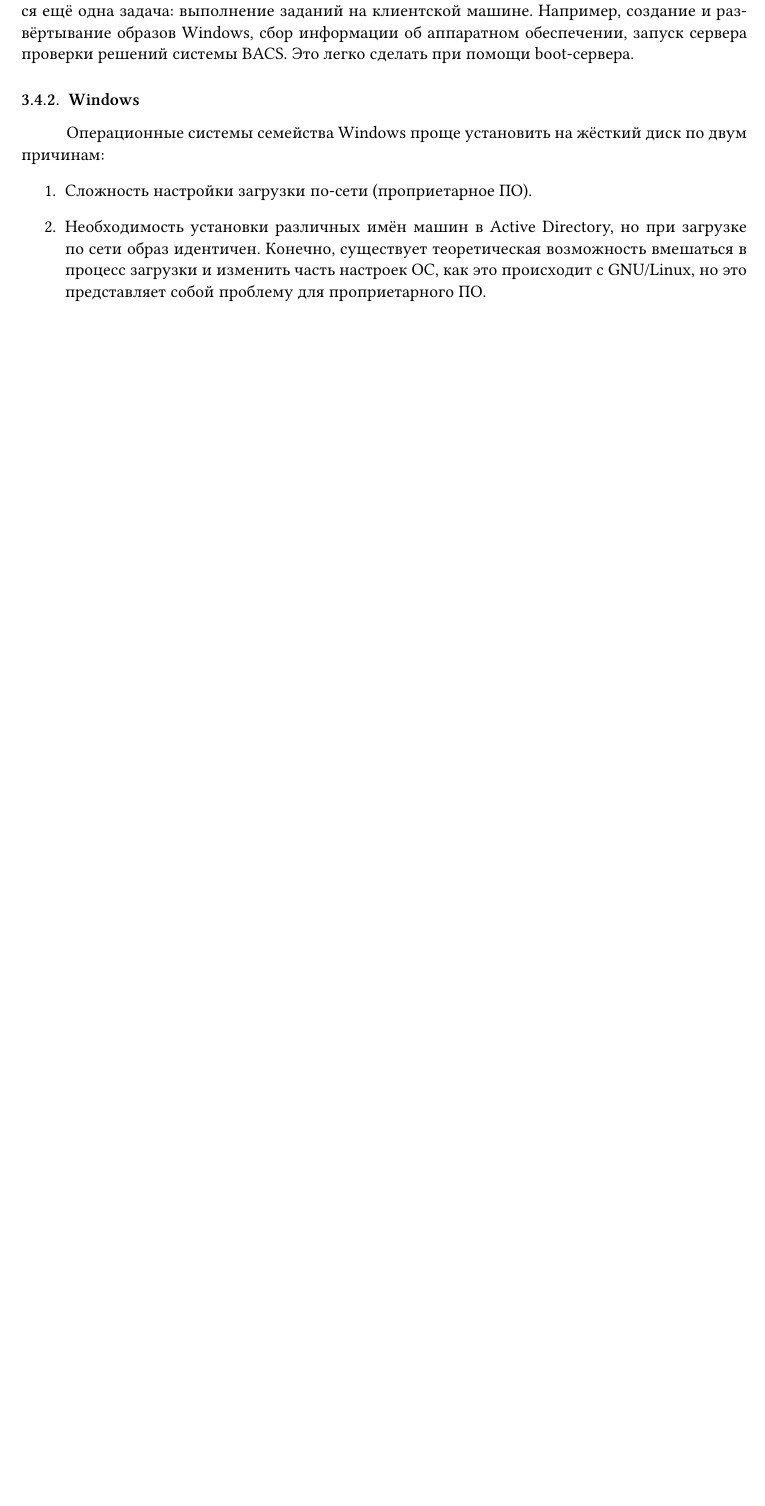
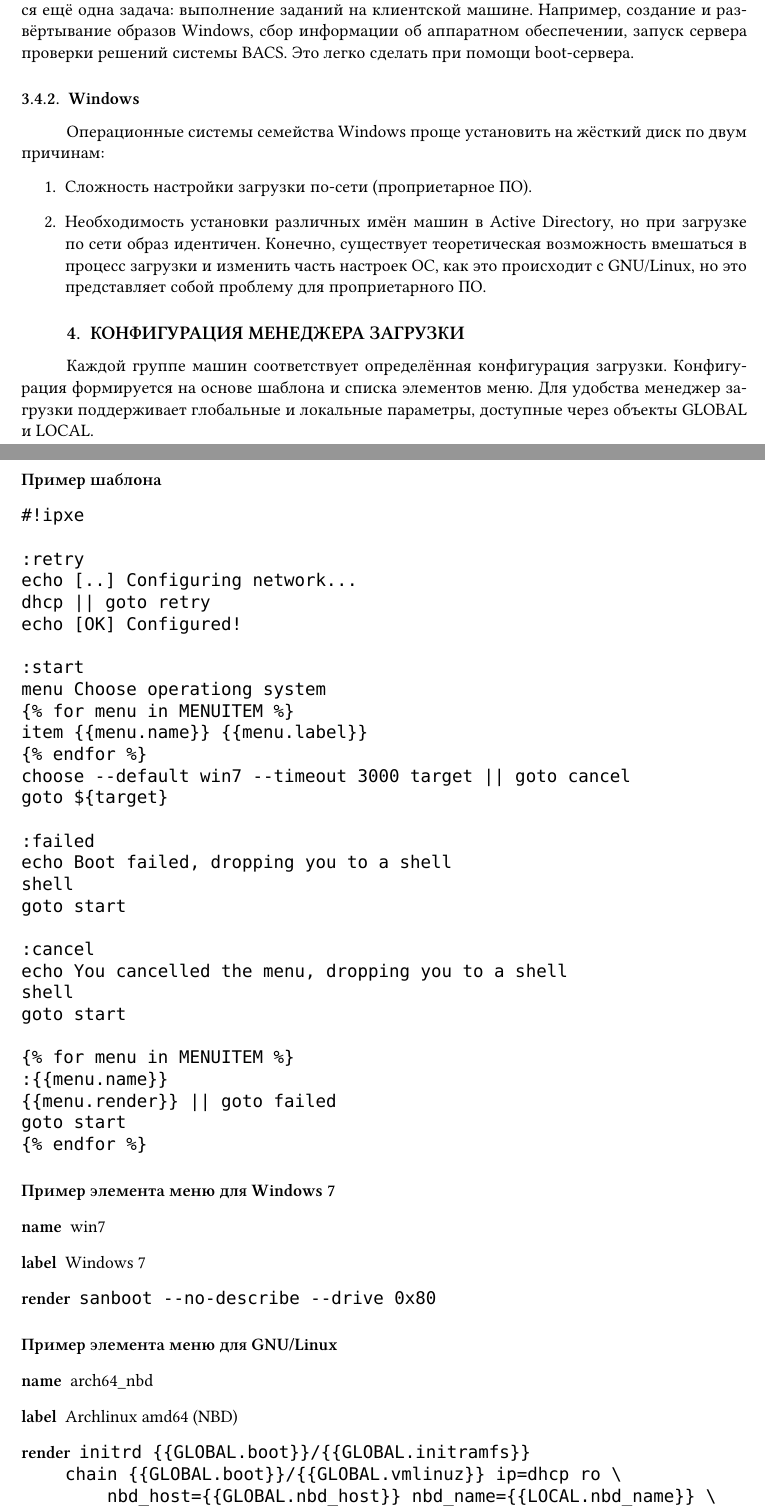
Before and after one commit to istu-cs/boot-report, a LaTeX document (main.tex): part of page 4 of 10 before the commit and two parts of pages 4 and 5 of 11 after it, the two joined at a grey line, cut so that both start at the same text, the shorter picture padded with empty space. Compiled offline with XeLaTeX.

Commit message:
Boot-manager examples.

```diff
--- a/main.tex
+++ b/main.tex
@@ -262,3 +262,59 @@
         собой проблему для проприетарного ПО.
 \end{enumerate}
 
+\section{Конфигурация менеджера загрузки}
+Каждой группе машин соответствует определённая конфигурация загрузки.
+Конфигурация формируется на основе шаблона и списка элементов меню.
+Для удобства менеджер загрузки поддерживает глобальные и локальные параметры,
+доступные через объекты GLOBAL и LOCAL.
+
+\paragraph{Пример шаблона}
+\begin{verbatim}
+#!ipxe
+
+:retry
+echo [..] Configuring network...
+dhcp || goto retry
+echo [OK] Configured!
+
+:start
+menu Choose operationg system
+{% for menu in MENUITEM %}
+item {{menu.name}} {{menu.label}}
+{% endfor %}
+choose --default win7 --timeout 3000 target || goto cancel
+goto ${target}
+
+:failed
+echo Boot failed, dropping you to a shell
+shell
+goto start
+
+:cancel
+echo You cancelled the menu, dropping you to a shell
+shell
+goto start
+
+{% for menu in MENUITEM %}
+:{{menu.name}}
+{{menu.render}} || goto failed
+goto start
+{% endfor %}
+\end{verbatim}
+
+\paragraph{Пример элемента меню для Windows 7}
+\begin{description}
+    \item[name] win7
+    \item[label] Windows 7
+    \item[render] \verb=sanboot --no-describe --drive 0x80=
+\end{description}
+
+\paragraph{Пример элемента меню для GNU/Linux}
+\begin{description}
+    \item[name] arch64\_nbd
+    \item[label] Archlinux amd64 (NBD)
+    \item[render]
+        \begin{verbatim}
+initrd {{GLOBAL.boot}}/{{GLOBAL.initramfs}}
+chain {{GLOBAL.boot}}/{{GLOBAL.vmlinuz}} ip=dhcp ro \
+    nbd_host={{GLOBAL.nbd_host}} nbd_name={{LOCAL.nbd_name}} \
```
Also changed, not shown: main.tex (7 more changed lines).
